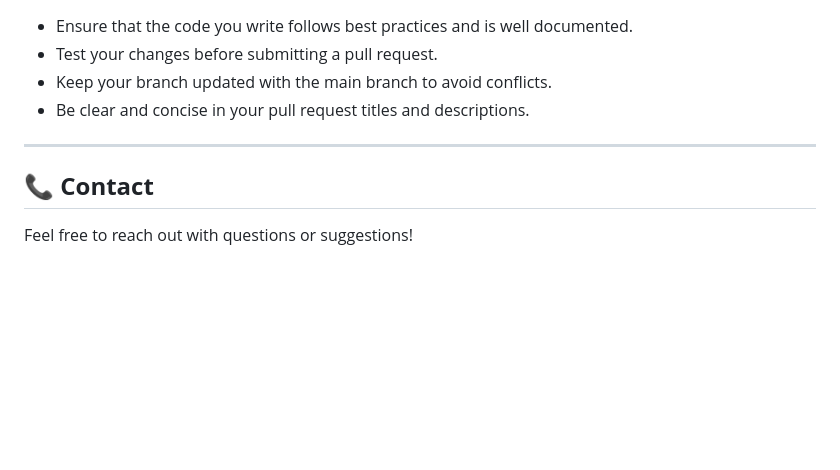
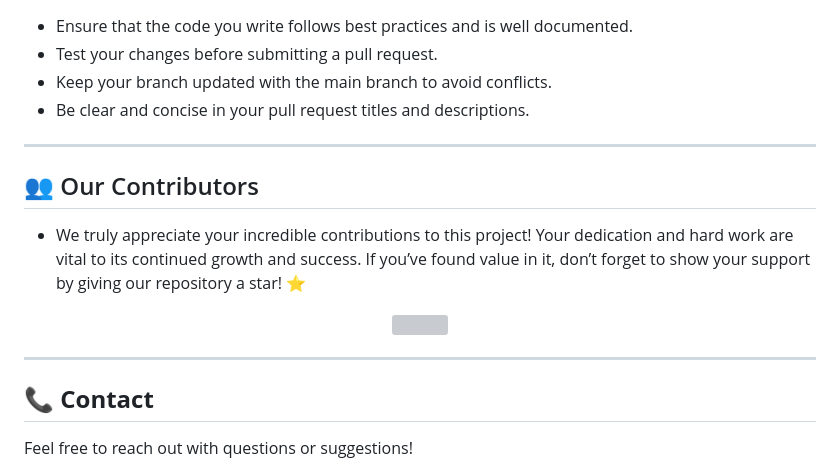
Before and after one commit to samyakmaitre/eventmint, a Markdown page: README.md, the part around the change printed below. GitHub-like rendering; blank space fills up the shorter version; grey boxes are pictures that could not be loaded.

```diff
--- a/README.md
+++ b/README.md
@@ -188,6 +212,18 @@ We welcome contributions to improve EventMint! Whether you're adding features or
 
 ---
 
+## 👥 Our Contributors
+
+- We truly appreciate your incredible contributions to this project! Your dedication and hard work are vital to its continued growth and success. If you’ve found value in it, don’t forget to show your support by giving our repository a star! ⭐
+
+<div align="center">
+  <a href="https://github.com/samyakmaitre/eventmint">
+    <img src="https://contrib.rocks/image?repo=samyakmaitre/eventmint&&max=1000&&cachebust=1" />
+  </a>
+</div>
+
+---
+
 ##  **📞 Contact**
 
 Feel free to reach out with questions or suggestions!
```
Also changed, not shown: other parts of README.md (+25 -1 lines).
